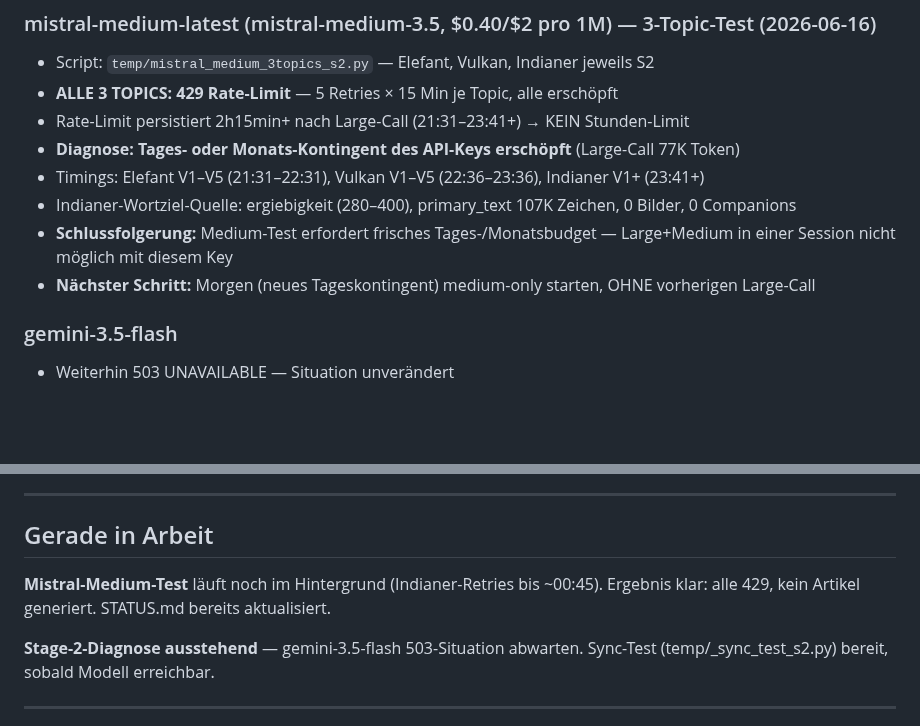
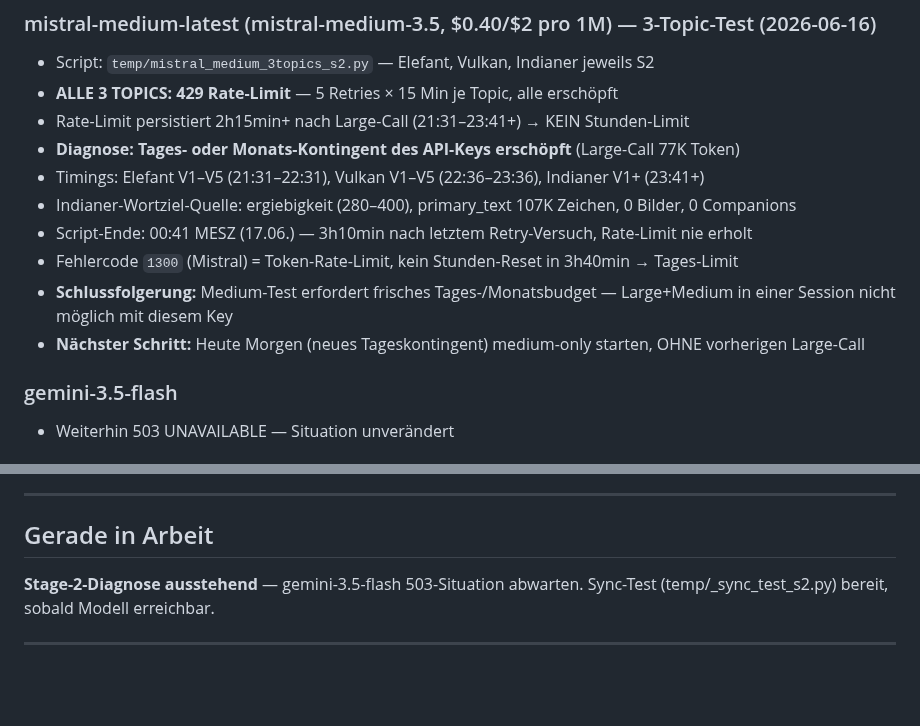
Before and after one commit to Vorlesefreund/wissensfreund, a Markdown page: STATUS.md, 2 parts joined by grey strips. Drawn GitHub-style; blank space fills up the shorter version.

Commit message:
STATUS.md 2026-06-17 Mistral-Medium-Test abgeschlossen: alle 3 Topics 429 (Tages-Limit)
Script lief bis 00:41 MESZ durch. Fehlercode 1300 persistiert 3h40min ohne Reset.
Bestaetigt: Key-Tageskontingent nach Large-Call (77K Token) erschoepft.
Naechster Versuch: heute Morgen medium-only (temp/mistral_medium_3topics_s2.py).

Co-Authored-By: Claude Sonnet 4.6 <noreply@anthropic.com>

```diff
--- a/STATUS.md
+++ b/STATUS.md
@@ -28,8 +28,10 @@ Gleicher System-Prompt v3.23b, gleiche Quelltexte (Stage-1-Checkpoint), gleicher
 - **Diagnose: Tages- oder Monats-Kontingent des API-Keys erschöpft** (Large-Call 77K Token)
 - Timings: Elefant V1–V5 (21:31–22:31), Vulkan V1–V5 (22:36–23:36), Indianer V1+ (23:41+)
 - Indianer-Wortziel-Quelle: ergiebigkeit (280–400), primary_text 107K Zeichen, 0 Bilder, 0 Companions
+- Script-Ende: 00:41 MESZ (17.06.) — 3h10min nach letztem Retry-Versuch, Rate-Limit nie erholt
+- Fehlercode `1300` (Mistral) = Token-Rate-Limit, kein Stunden-Reset in 3h40min → Tages-Limit
 - **Schlussfolgerung:** Medium-Test erfordert frisches Tages-/Monatsbudget — Large+Medium in einer Session nicht möglich mit diesem Key
-- **Nächster Schritt:** Morgen (neues Tageskontingent) medium-only starten, OHNE vorherigen Large-Call
+- **Nächster Schritt:** Heute Morgen (neues Tageskontingent) medium-only starten, OHNE vorherigen Large-Call
 
 ### gemini-3.5-flash
 - Weiterhin 503 UNAVAILABLE — Situation unverändert
@@ -134,9 +136,6 @@ Medium 3.5 (3 Topics): alle 429 — Key-Tagesbudget nach Large-Call erschöpft.
 
 ## Gerade in Arbeit
 
-**Mistral-Medium-Test** läuft noch im Hintergrund (Indianer-Retries bis ~00:45).
-Ergebnis klar: alle 429, kein Artikel generiert. STATUS.md bereits aktualisiert.
-
 **Stage-2-Diagnose ausstehend** — gemini-3.5-flash 503-Situation abwarten.
 Sync-Test (temp/_sync_test_s2.py) bereit, sobald Modell erreichbar.
 
```
Also changed, not shown: other parts of STATUS.md (+1 -1 lines).
